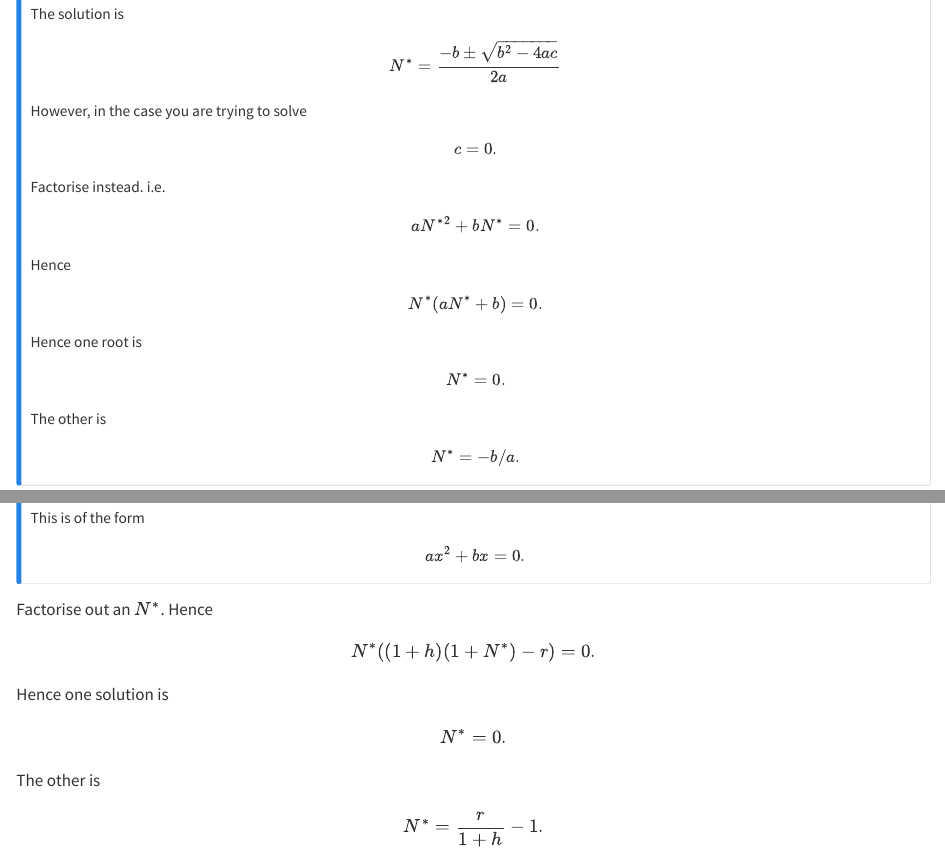
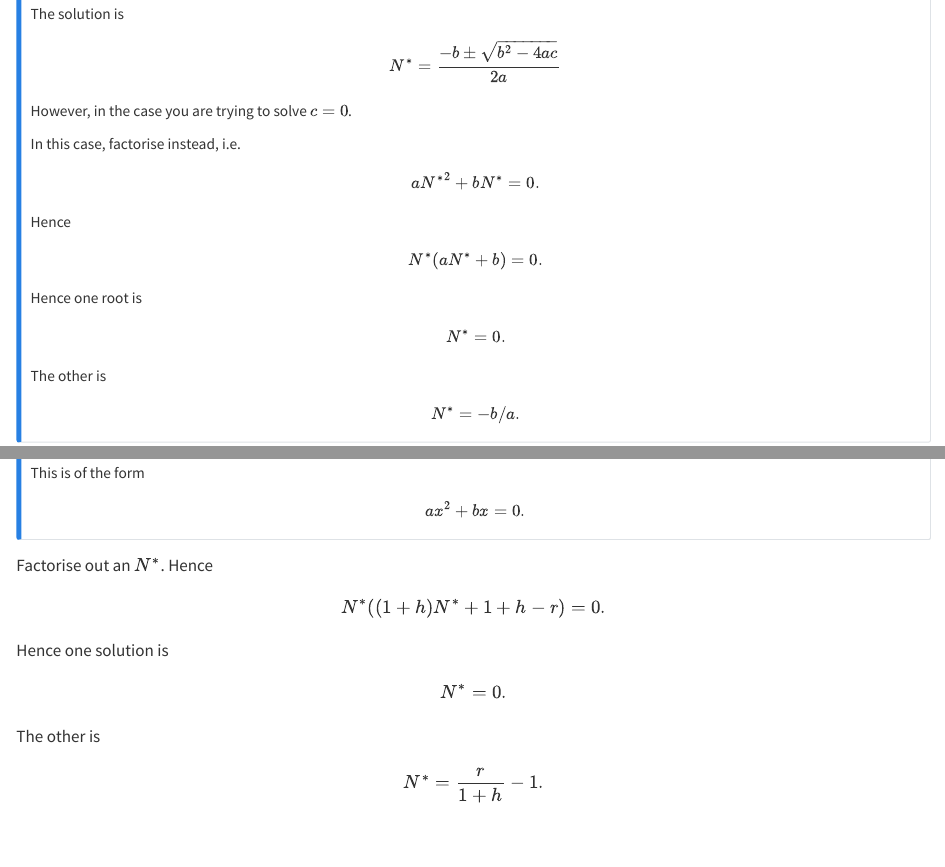
Before and after one commit to dundeemath/MA32009, a Quarto document (MA32009/QuizReview.qmd): the page in a window 1100 px wide, from 890 px down, and a second part further down, joined at a grey line. Rendered offline with R 4.5, knitr and Pandoc in place of Quarto, with nearby package versions.

Commit message:
lec notes

```diff
--- a/MA32009/QuizReview.qmd
+++ b/MA32009/QuizReview.qmd
@@ -46,10 +46,9 @@ $$
 N^*=\frac{-b\pm\sqrt{b^2-4ac}}{2a}
 $$
 
-However, in the case you are trying to solve $$c=0.$$
+However, in the case you are trying to solve $c=0$.
 
-Factorise instead.
-i.e.
+In this case, factorise instead, i.e.
 $$
 a{N^*}^2+bN^*=0.
 $$
@@ -136,7 +135,7 @@ $$
 
 Factorise out an $N^*$. Hence
 $$
-N^*((1+h)(1+N^*)-r)=0.
+N^*((1+h)N^*+1+h-r)=0.
 $$
 Hence one solution is
 $$
```
Also changed, not shown: MA32009/docs/search.json, 35 other files.
